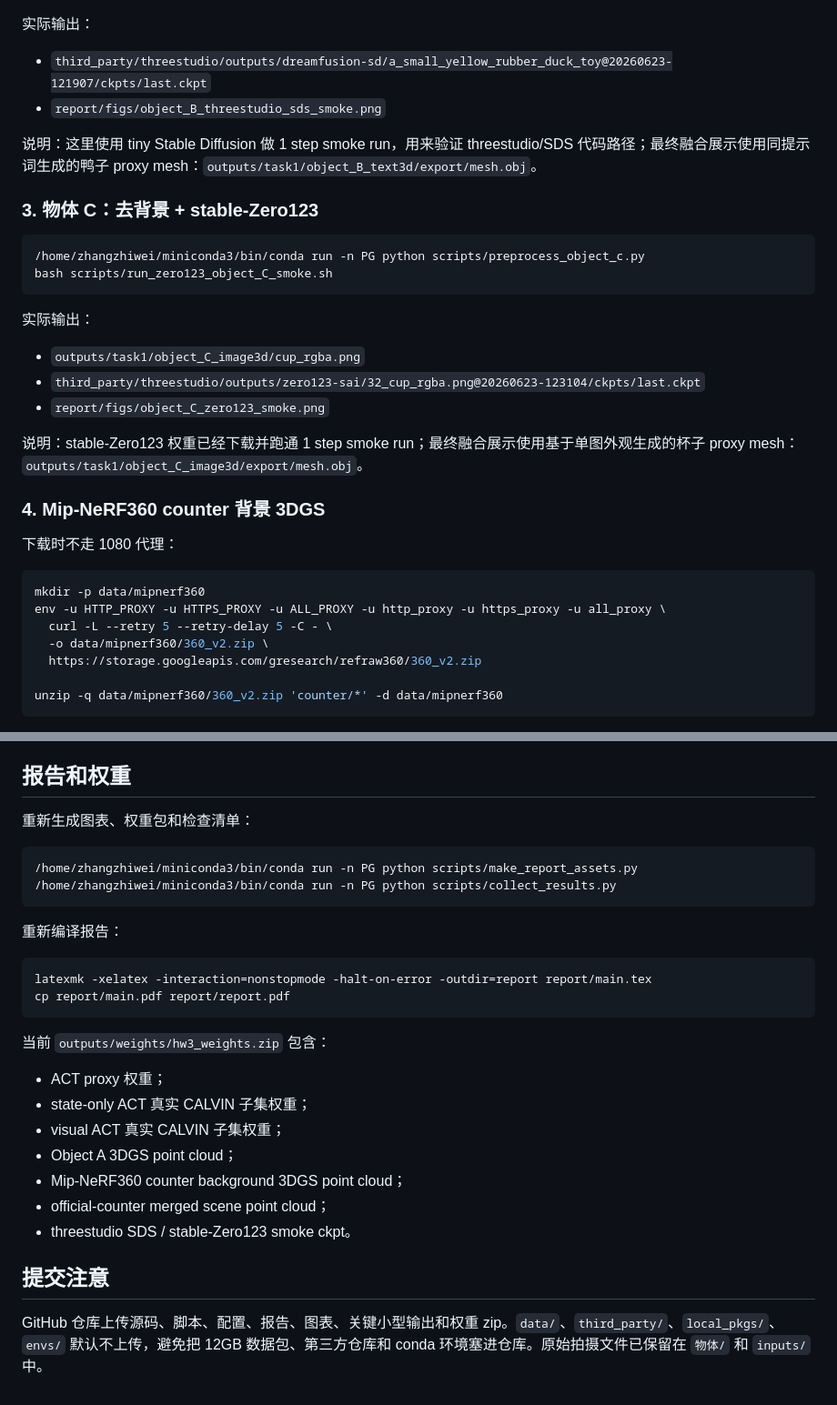
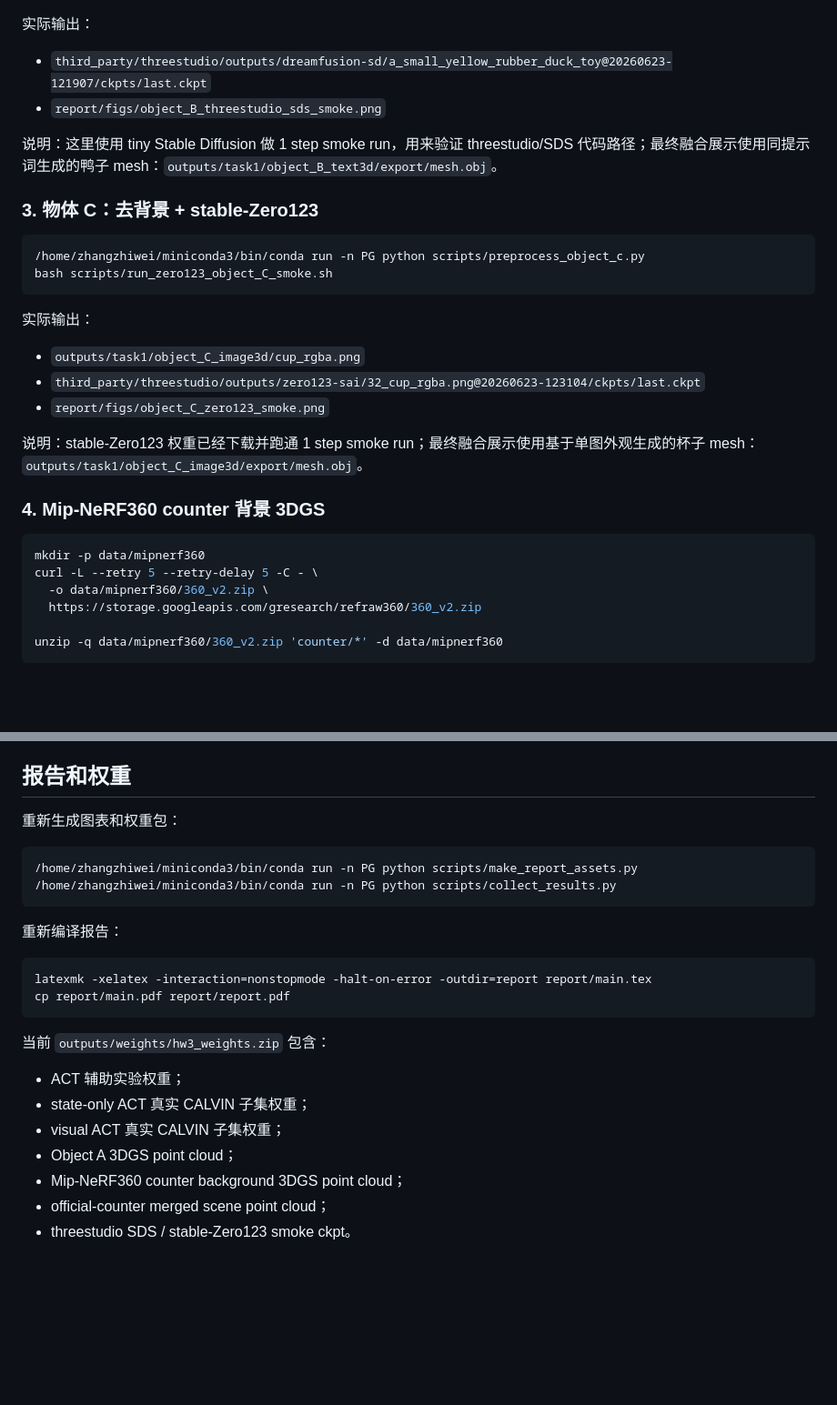
Before and after one commit to codenoobzzw/deeplearning_qimo, a Markdown page: README.md, 2 parts joined by grey strips. Shown at 91% size. GitHub-like rendering; blank space fills up the shorter version.

````diff
--- a/README.md
+++ b/README.md
@@ -79,7 +70,7 @@ bash scripts/run_threestudio_object_B_smoke.sh
 - `third_party/threestudio/outputs/dreamfusion-sd/a_small_yellow_rubber_duck_toy@20260623-121907/ckpts/last.ckpt`
 - `report/figs/object_B_threestudio_sds_smoke.png`
 
-说明：这里使用 tiny Stable Diffusion 做 1 step smoke run，用来验证 threestudio/SDS 代码路径；最终融合展示使用同提示词生成的鸭子 proxy mesh：`outputs/task1/object_B_text3d/export/mesh.obj`。
+说明：这里使用 tiny Stable Diffusion 做 1 step smoke run，用来验证 threestudio/SDS 代码路径；最终融合展示使用同提示词生成的鸭子 mesh：`outputs/task1/object_B_text3d/export/mesh.obj`。
 
 ### 3. 物体 C：去背景 + stable-Zero123
 
@@ -94,16 +85,13 @@ bash scripts/run_zero123_object_C_smoke.sh
 - `third_party/threestudio/outputs/zero123-sai/32_cup_rgba.png@20260623-123104/ckpts/last.ckpt`
 - `report/figs/object_C_zero123_smoke.png`
 
-说明：stable-Zero123 权重已经下载并跑通 1 step smoke run；最终融合展示使用基于单图外观生成的杯子 proxy mesh：`outputs/task1/object_C_image3d/export/mesh.obj`。
+说明：stable-Zero123 权重已经下载并跑通 1 step smoke run；最终融合展示使用基于单图外观生成的杯子 mesh：`outputs/task1/object_C_image3d/export/mesh.obj`。
 
 ### 4. Mip-NeRF360 counter 背景 3DGS
 
-下载时不走 1080 代理：
-
 ```bash
 mkdir -p data/mipnerf360
-env -u HTTP_PROXY -u HTTPS_PROXY -u ALL_PROXY -u http_proxy -u https_proxy -u all_proxy \
-  curl -L --retry 5 --retry-delay 5 -C - \
+curl -L --retry 5 --retry-delay 5 -C - \
   -o data/mipnerf360/360_v2.zip \
   https://storage.googleapis.com/gresearch/refraw360/360_v2.zip
 
@@ -170,7 +156,7 @@ env -u HTTP_PROXY -u HTTPS_PROXY -u ALL_PROXY -u http_proxy -u https_proxy -u al
 
 ## 报告和权重
 
-重新生成图表、权重包和检查清单：
+重新生成图表和权重包：
 
 ```bash
 /home/zhangzhiwei/miniconda3/bin/conda run -n PG python scripts/make_report_assets.py
@@ -186,14 +172,10 @@ cp report/main.pdf report/report.pdf
 
 当前 `outputs/weights/hw3_weights.zip` 包含：
 
-- ACT proxy 权重；
+- ACT 辅助实验权重；
 - state-only ACT 真实 CALVIN 子集权重；
 - visual ACT 真实 CALVIN 子集权重；
 - Object A 3DGS point cloud；
 - Mip-NeRF360 counter background 3DGS point cloud；
 - official-counter merged scene point cloud；
 - threestudio SDS / stable-Zero123 smoke ckpt。
-
-## 提交注意
-
-GitHub 仓库上传源码、脚本、配置、报告、图表、关键小型输出和权重 zip。`data/`、`third_party/`、`local_pkgs/`、`envs/` 默认不上传，避免把 12GB 数据包、第三方仓库和 conda 环境塞进仓库。原始拍摄文件已保留在 `物体/` 和 `inputs/` 中。
````
Also changed, not shown: other parts of README.md (+6 -17 lines).
